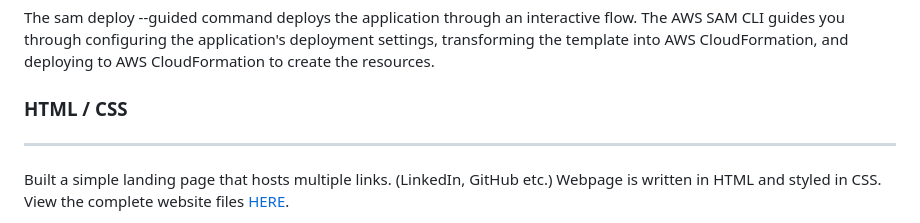
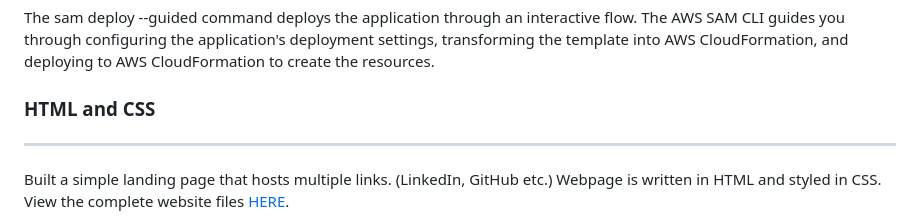
Before and after one commit to digitalden3/denizyilmaz.cloud, a Markdown page: README.md, the part around the change. Drawn GitHub-style.

Commit message:
fixed html and css section in details menu

```diff
--- a/README.md
+++ b/README.md
@@ -108,7 +108,7 @@ sam deploy --guided
 
 The sam deploy --guided command deploys the application through an interactive flow. The AWS SAM CLI guides you through configuring the application's deployment settings, transforming the template into AWS CloudFormation, and deploying to AWS CloudFormation to create the resources.
 
-### HTML / CSS
+### HTML and CSS
 ------------------
 Built a simple landing page that hosts multiple links. (LinkedIn, GitHub etc.) Webpage is written in HTML and styled in CSS. View the complete website files [HERE](website).
 
```
